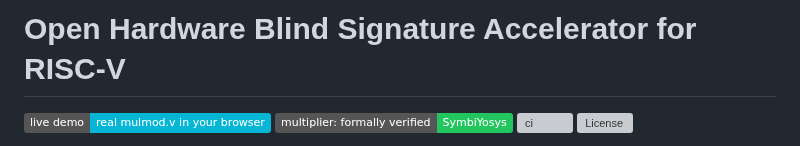
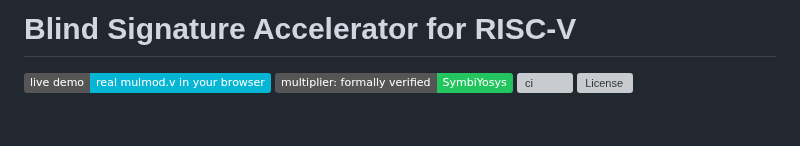
Before and after one commit to cong-or/blindsig-accel, a Markdown page: README.md, the part around the change. Drawn GitHub-style; badges without logos; blank space fills up the shorter version; grey boxes are pictures that could not be loaded.

Commit message:
README: drop "Open Hardware" from the H1 (one clean line)
The title now fits one line; open-hardware stays emphasised in the body
(bold opening line) and the CERN-OHL-P license badge.

```diff
--- a/README.md
+++ b/README.md
@@ -1,4 +1,4 @@
-# Open Hardware Blind Signature Accelerator for RISC‑V
+# Blind Signature Accelerator for RISC-V
 
 [![Live demo](https://img.shields.io/badge/live%20demo-real%20mulmod.v%20in%20your%20browser-06b6d4?logo=webassembly&logoColor=white)](https://cong-or.github.io/blindsig-accel/)
 [![Multiplier formally verified](https://img.shields.io/badge/multiplier%3A%20formally%20verified-SymbiYosys-22c55e)](blindsig-rtl#formal-verification)
```
